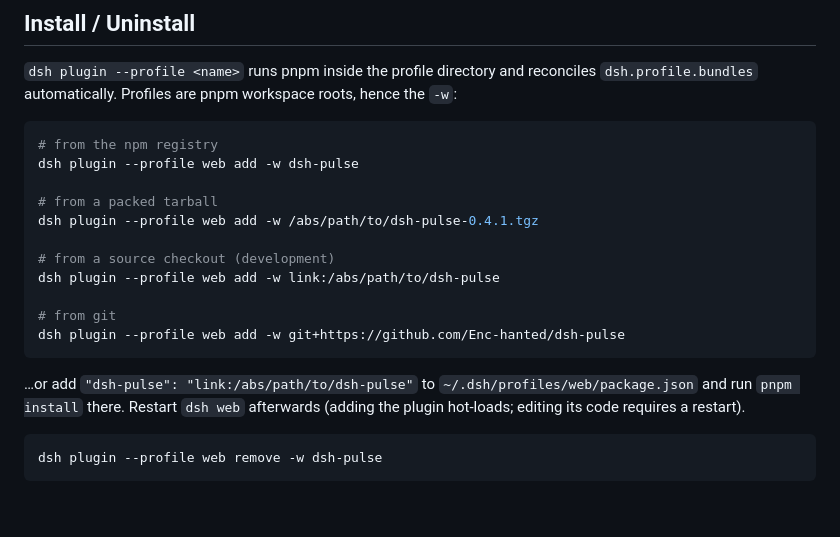
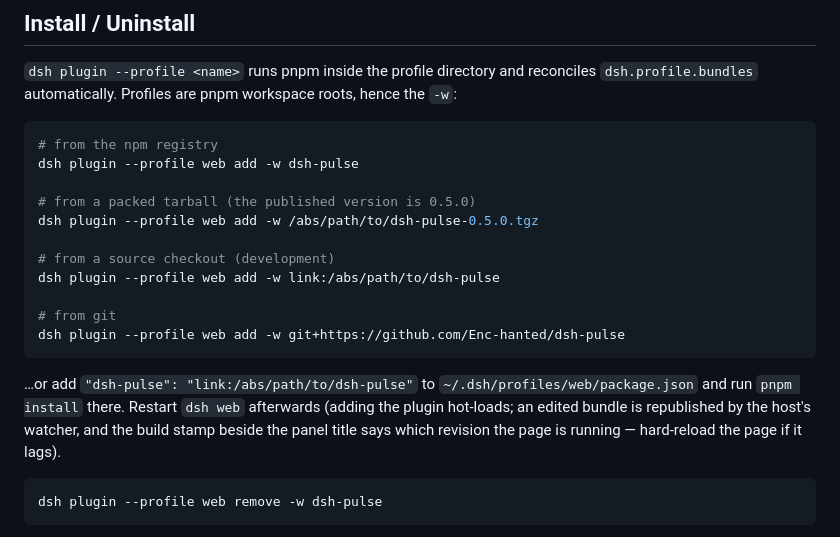
Before and after one commit to Enc-hanted/dsh-pulse, a Markdown page: README.md, the part around the change. GitHub-like rendering; blank space fills up the shorter version.

Commit message:
docs: point the tarball example at 0.5.0 and explain the build stamp

````diff
--- a/README.md
+++ b/README.md
@@ -36,8 +36,8 @@ With a stored `DEEPSEEK_API_KEY`, the dashboard also shows the official balance
 # from the npm registry
 dsh plugin --profile web add -w dsh-pulse
 
-# from a packed tarball
-dsh plugin --profile web add -w /abs/path/to/dsh-pulse-0.4.1.tgz
+# from a packed tarball (the published version is 0.5.0)
+dsh plugin --profile web add -w /abs/path/to/dsh-pulse-0.5.0.tgz
 
 # from a source checkout (development)
 dsh plugin --profile web add -w link:/abs/path/to/dsh-pulse
@@ -46,7 +46,7 @@ dsh plugin --profile web add -w link:/abs/path/to/dsh-pulse
 dsh plugin --profile web add -w git+https://github.com/Enc-hanted/dsh-pulse
 ```
 
-…or add `"dsh-pulse": "link:/abs/path/to/dsh-pulse"` to `~/.dsh/profiles/web/package.json` and run `pnpm install` there. Restart `dsh web` afterwards (adding the plugin hot-loads; editing its code requires a restart).
+…or add `"dsh-pulse": "link:/abs/path/to/dsh-pulse"` to `~/.dsh/profiles/web/package.json` and run `pnpm install` there. Restart `dsh web` afterwards (adding the plugin hot-loads; an edited bundle is republished by the host's watcher, and the build stamp beside the panel title says which revision the page is running — hard-reload the page if it lags).
 
 ```bash
 dsh plugin --profile web remove -w dsh-pulse
````
Also changed, not shown: README.zh-CN.md (+3 -3 lines).
